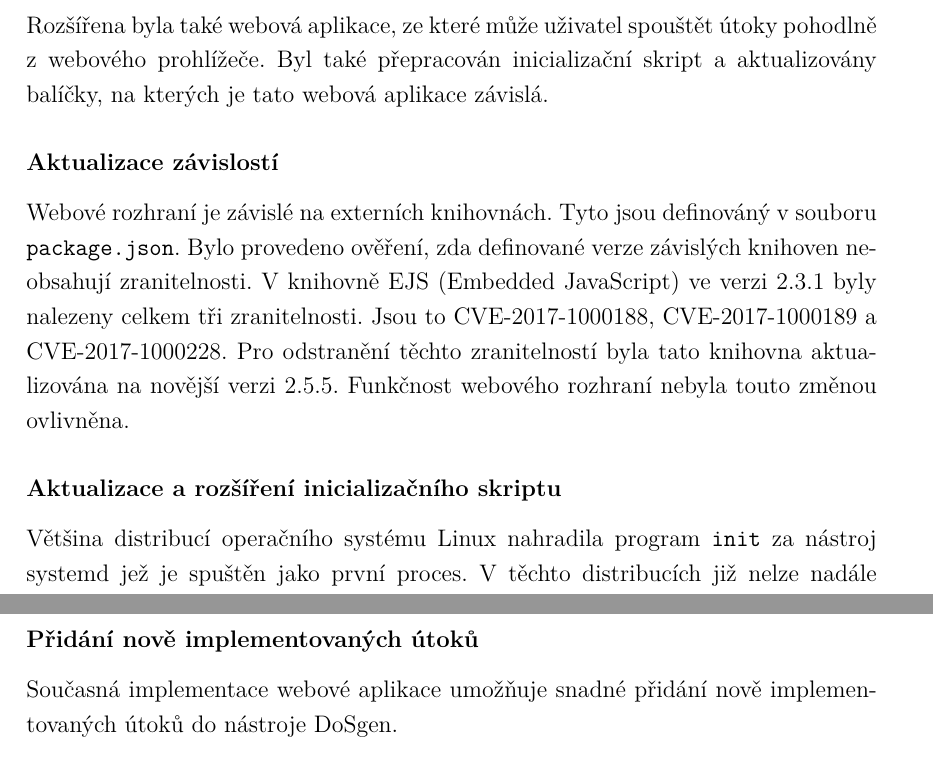
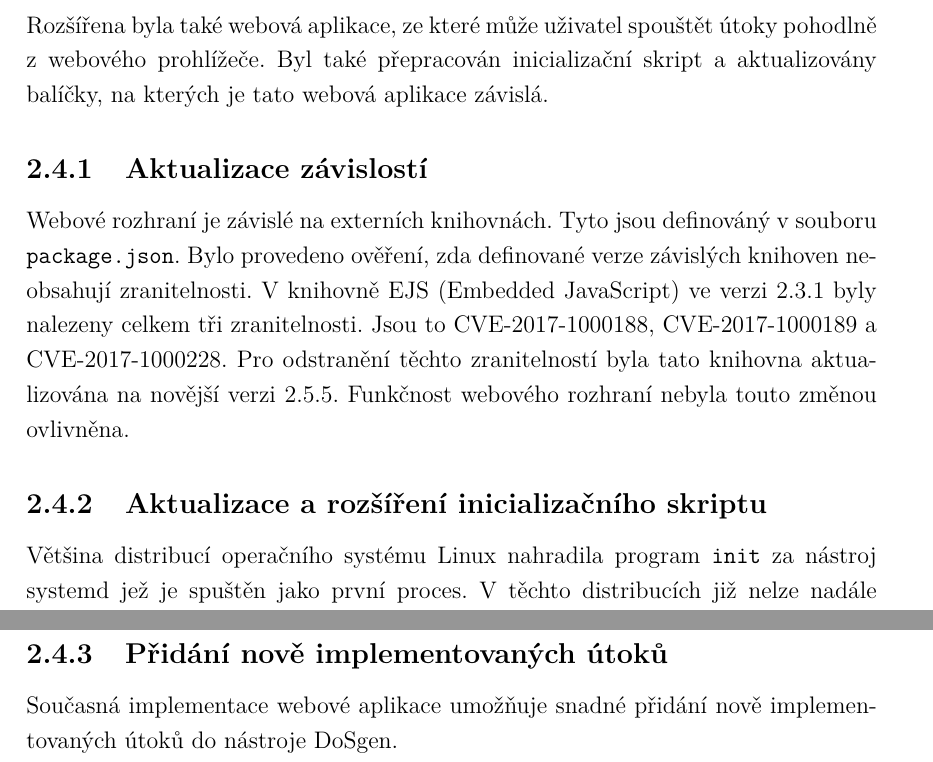
Before and after one commit to ogajduse/bp_generator_kybernetickych_utoku, a LaTeX thesis (sablona-prace.tex, which reads text/rozsireni_dosgen.tex): two parts of pages 31 and 32 of 47, joined at a grey line, cut so that both start at the same text. Compiled offline with pdfLaTeX.

Commit message:
oprava úrovně kapitol

```diff
--- a/text/rozsireni_dosgen.tex
+++ b/text/rozsireni_dosgen.tex
@@ -129,10 +129,10 @@ Cílová adresa může být i multicastová IP adresa, na které naslouchají v
 \section{Rozšíření webového rozhraní}
 Rozšířena byla také webová aplikace, ze které může uživatel spouštět útoky pohodlně z webového prohlížeče. Byl také přepracován inicializační skript a aktualizovány balíčky, na kterých je tato webová aplikace závislá.
 
-\subsubsection{Aktualizace závislostí}
+\subsection{Aktualizace závislostí}
 Webové rozhraní je závislé na externích knihovnách. Tyto jsou definováný v souboru \texttt{package.json}. Bylo provedeno ověření, zda definované verze závislých knihoven neobsahují zranitelnosti. V knihovně EJS (Embedded JavaScript) ve verzi 2.3.1 byly nalezeny celkem tři zranitelnosti. Jsou to CVE-2017-1000188, CVE-2017-1000189 a CVE-2017-1000228. Pro odstranění těchto zranitelností byla tato knihovna aktualizována na novější verzi 2.5.5. Funkčnost webového rozhraní nebyla touto změnou ovlivněna.
 
-\subsubsection{Aktualizace a rozšíření inicializačního skriptu}
+\subsection{Aktualizace a rozšíření inicializačního skriptu}
 Většina distribucí operačního systému Linux nahradila program \texttt{init} za nástroj systemd jež je spuštěn jako první proces. V těchto distribucích již nelze nadále použít inicializační skript, který slouží pro spuštění webového serveru na pozadí z důvodu odlišného přístupu \texttt{systemd} ke spouštění procesů. Z tohoto důvodu došlo k následujícím úpravám.
 
 Inicializační skript byl přemístěn do složky \texttt{dosgen-web}. Z tohoto souboru byla následně odebrána část kódu, v níž byly definovány proměnné prostředí pro běh serveru. Tyto proměnně byly přesunuty do souboru \texttt{dosgen-web.env}. Tento soubor je v inicializačním skriptu otevřen a proměnné prostředí jsou z něj vyexportovány. Skript byl obohacen o kontrolu práv uživatele jež jej spouští a o další kontroly, které se provádí před spuštěním samotného webového serveru.
@@ -141,7 +141,7 @@ Log serveru byl přemístěn z kořenového adresáře webové aplikace do \newl
 
 Byla přidána jednotka \texttt{dosgen-web.service}, která slouží ke spouštění, ukončování a kontrole procesu webového serveru. Ta nahrazuje inicializační skript na distribucích se systemd démonem. Tato jednotka taktéž využívá soubor s proměnnými prostředí. Stejné prostředí, v němž je server spuštěn, zajišťuje maximální kompatibilita a konzistenci aplikace bez rozdílu zda je použit init skript či systemd jednotka.
 
-\subsubsection{Přidání nově implementovaných útoků}
+\subsection{Přidání nově implementovaných útoků}
 Současná implementace webové aplikace umožňuje snadné přidání nově implementovaných útoků do nástroje DoSgen.
 
 V souboru \texttt{dosgen-web/public/javascripts/client.js} jsou v proměnné nazvané \texttt{attacks} pomocí JSON (JavaScript Object Notation) zápisu zadány všechny dostupné útoky a jejich potřebné atributy, jak je znázorněno ve výpisu \ref{fig:dosgen-web-attack-json}. Přidání nových útoků proběhlo rozšířením této struktury.
```
